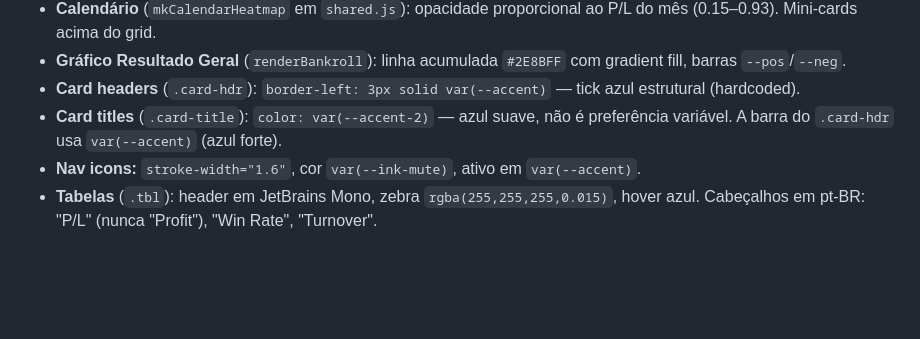
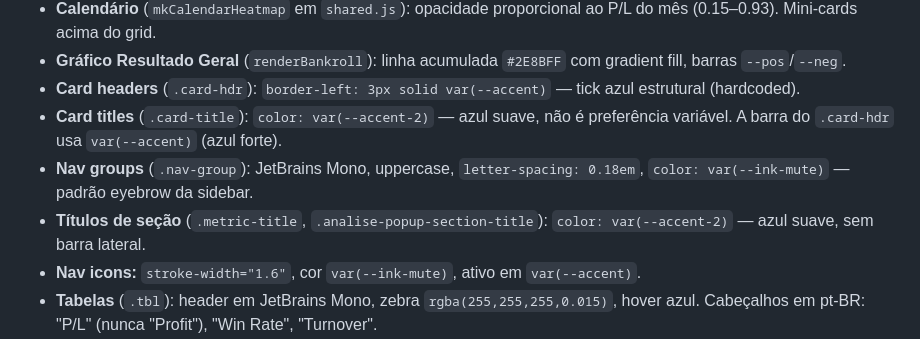
Before and after one commit to flrcarvalho/betting-dashboard, a Markdown page: CLAUDE.md, the part around the change. Rendered like a GitHub page; blank space fills up the shorter version.

Commit message:
docs(claude): registra nav-group eyebrow e títulos de seção --accent-2
Co-Authored-By: Claude Sonnet 4.6 <noreply@anthropic.com>

```diff
--- a/CLAUDE.md
+++ b/CLAUDE.md
@@ -123,6 +123,8 @@ O topbar contém um painel dropdown (`#aparenciaPanel`) com 4 seções de prefer
 - **Gráfico Resultado Geral** (`renderBankroll`): linha acumulada `#2E8BFF` com gradient fill, barras `--pos`/`--neg`.
 - **Card headers** (`.card-hdr`): `border-left: 3px solid var(--accent)` — tick azul estrutural (hardcoded).
 - **Card titles** (`.card-title`): `color: var(--accent-2)` — azul suave, não é preferência variável. A barra do `.card-hdr` usa `var(--accent)` (azul forte).
+- **Nav groups** (`.nav-group`): JetBrains Mono, uppercase, `letter-spacing: 0.18em`, `color: var(--ink-mute)` — padrão eyebrow da sidebar.
+- **Títulos de seção** (`.metric-title`, `.analise-popup-section-title`): `color: var(--accent-2)` — azul suave, sem barra lateral.
 - **Nav icons:** `stroke-width="1.6"`, cor `var(--ink-mute)`, ativo em `var(--accent)`.
 - **Tabelas** (`.tbl`): header em JetBrains Mono, zebra `rgba(255,255,255,0.015)`, hover azul. Cabeçalhos em pt-BR: "P/L" (nunca "Profit"), "Win Rate", "Turnover".
 - **Grid de fundo:** pseudo-elemento `body::before` com `position: fixed; z-index: 0; opacity: 0.55`. Grid via `linear-gradient + background-size: 44px 44px`, cor `--grid` (`rgba(255,255,255,0.05)` dark / `rgba(0,0,0,0.06)` light). `.app` tem `position: relative; z-index: 1` para ficar acima do grid.
```
